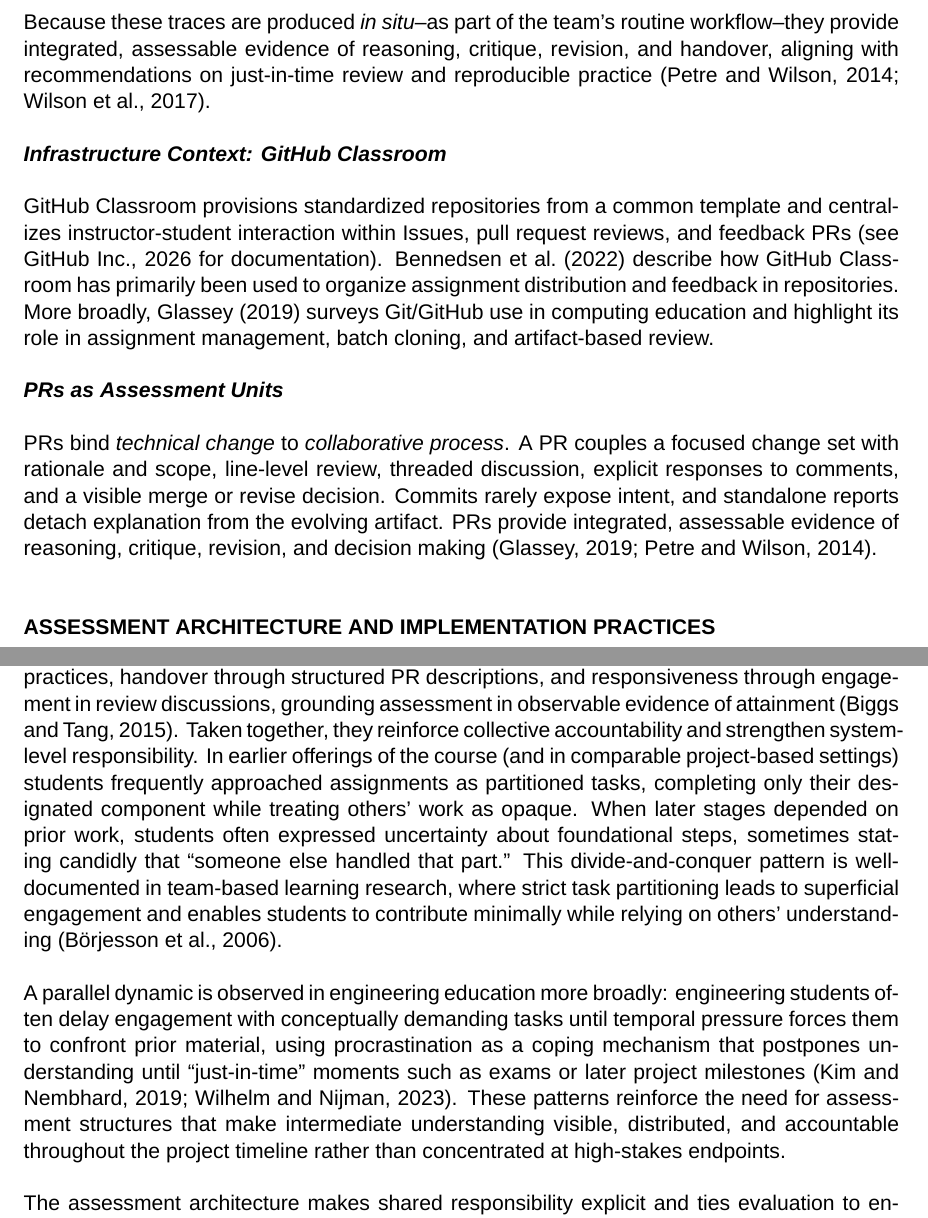
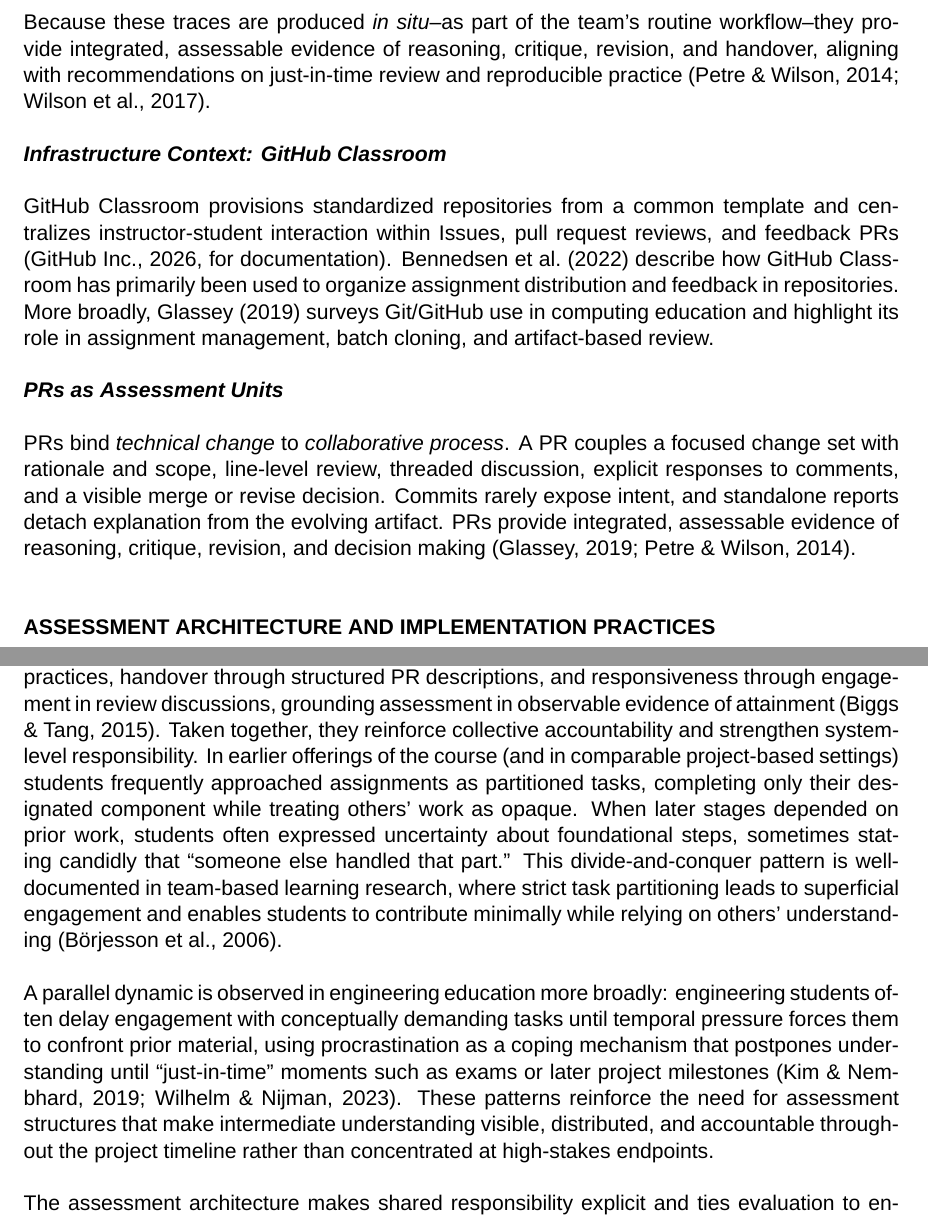
Before and after one commit to tungufoss/CDIO-GitHub, a LaTeX document (cdio2026-HelgaIngim-GitHub.tex, which reads include/body.tex): two parts of pages 4 and 6 of 10, joined at a grey line, cut so that both start at the same text. Compiled offline with XeLaTeX; a missing font is replaced by an installed copy or a similar font; a LaTeX package or settings file that is missing is left out.

Commit message:
Use parencite and textcite

```diff
--- a/include/body.tex
+++ b/include/body.tex
@@ -31,14 +31,14 @@ The design objective is to make collaboration, responsiveness to feedback, and r
 
-Within this framing, PRs serve as assessment units that bind \emph{technical change} to \emph{collaborative process}. A PR couples a focused change set with rationale and scope, line-level review, threaded discussion, explicit responses to comments, and a visible merge or revise decision. Because these traces are produced \emph{in situ}--as part of the team’s routine workflow--they provide integrated, assessable evidence of reasoning, critique, revision, and handover, aligning with recommendations on just-in-time review and reproducible practice (\cite{PetreWilson2014WSSSPE,Wilson2017GoodEnough}).
+Within this framing, PRs serve as assessment units that bind \emph{technical change} to \emph{collaborative process}. A PR couples a focused change set with rationale and scope, line-level review, threaded discussion, explicit responses to comments, and a visible merge or revise decision. Because these traces are produced \emph{in situ}--as part of the team’s routine workflow--they provide integrated, assessable evidence of reasoning, critique, revision, and handover, aligning with recommendations on just-in-time review and reproducible practice \parencite{PetreWilson2014WSSSPE,Wilson2017GoodEnough}.
 
 \subsection{Infrastructure Context: GitHub Classroom}
 
-GitHub Classroom provisions standardized repositories from a common template and centralizes instructor-student interaction within Issues, pull request reviews, and feedback PRs (see \cite{github_collaboration_workflow} for documentation). \citeauthor{bennedsen2022usinggithub} (\citeyear{bennedsen2022usinggithub}) describe how GitHub Classroom has primarily been used to organize assignment distribution and feedback in repositories. More broadly, \citeauthor{githubsurvey} (\citeyear{githubsurvey}) surveys Git/GitHub use in computing education and highlight its role in assignment management, batch cloning, and artifact-based review.
+GitHub Classroom provisions standardized repositories from a common template and centralizes instructor-student interaction within Issues, pull request reviews, and feedback PRs  \parencite[for documentation]{github_collaboration_workflow}. \textcite{bennedsen2022usinggithub} describe how GitHub Classroom has primarily been used to organize assignment distribution and feedback in repositories. More broadly, \textcite{githubsurvey} surveys Git/GitHub use in computing education and highlight its role in assignment management, batch cloning, and artifact-based review.
 
 
 \subsection{PRs as Assessment Units}
 
-PRs bind \emph{technical change} to \emph{collaborative process}. A PR couples a focused change set with rationale and scope, line-level review, threaded discussion, explicit responses to comments, and a visible merge or revise decision. Commits rarely expose intent, and standalone reports detach explanation from the evolving artifact. PRs provide integrated, assessable evidence of reasoning, critique, revision, and decision making (\cite{PetreWilson2014WSSSPE,githubsurvey}).
+PRs bind \emph{technical change} to \emph{collaborative process}. A PR couples a focused change set with rationale and scope, line-level review, threaded discussion, explicit responses to comments, and a visible merge or revise decision. Commits rarely expose intent, and standalone reports detach explanation from the evolving artifact. PRs provide integrated, assessable evidence of reasoning, critique, revision, and decision making \parencite{PetreWilson2014WSSSPE,githubsurvey}.
 
 
 \section{Assessment Architecture and Implementation Practices}
@@ -80,10 +80,10 @@ The depth of review and the explicitness of responses provide observable indicat
 
 Substantive peer review is characterized by specific, actionable comments that address correctness, clarity, or design decisions, and by engagement in follow-up discussion when issues are raised. Superficial approvals without critique are not considered sufficient evidence of participation.
 
-These dimensions operationalize professional competence in observable ways and align with formative, process-oriented assessment approaches: reproducibility through documentation practices, handover through structured PR descriptions, and responsiveness through engagement in review discussions, grounding assessment in observable evidence of attainment (\cite{biggs_constructive}).
-Taken together, they reinforce collective accountability and strengthen system-level responsibility. In earlier offerings of the course (and in comparable project-based settings) students frequently approached assignments as partitioned tasks, completing only their designated component while treating others' work as opaque. When later stages depended on prior work, students often expressed uncertainty about foundational steps, sometimes stating candidly that ``someone else handled that part.'' This divide-and-conquer pattern is well-documented in team-based learning research, where strict task partitioning leads to superficial engagement and enables students to contribute minimally while relying on others' understanding (\cite{borjesson_freeriding_2006}).
+These dimensions operationalize professional competence in observable ways and align with formative, process-oriented assessment approaches: reproducibility through documentation practices, handover through structured PR descriptions, and responsiveness through engagement in review discussions, grounding assessment in observable evidence of attainment \parencite{biggs_constructive}.
+Taken together, they reinforce collective accountability and strengthen system-level responsibility. In earlier offerings of the course (and in comparable project-based settings) students frequently approached assignments as partitioned tasks, completing only their designated component while treating others' work as opaque. When later stages depended on prior work, students often expressed uncertainty about foundational steps, sometimes stating candidly that ``someone else handled that part.'' This divide-and-conquer pattern is well-documented in team-based learning research, where strict task partitioning leads to superficial engagement and enables students to contribute minimally while relying on others' understanding \parencite{borjesson_freeriding_2006}.
 
-A parallel dynamic is observed in engineering education more broadly: engineering students often delay engagement with conceptually demanding tasks until temporal pressure forces them to confront prior material, using procrastination as a coping mechanism that postpones understanding until ``just-in-time'' moments such as exams or later project milestones (\cite{wilhelm_procrastination_2023,kim_nembhard_2019}). These patterns reinforce the need for assessment structures that make intermediate understanding visible, distributed, and accountable throughout the project timeline rather than concentrated at high-stakes endpoints.
+A parallel dynamic is observed in engineering education more broadly: engineering students often delay engagement with conceptually demanding tasks until temporal pressure forces them to confront prior material, using procrastination as a coping mechanism that postpones understanding until ``just-in-time'' moments such as exams or later project milestones \parencite{wilhelm_procrastination_2023,kim_nembhard_2019}. These patterns reinforce the need for assessment structures that make intermediate understanding visible, distributed, and accountable throughout the project timeline rather than concentrated at high-stakes endpoints.
 
 The assessment architecture makes shared responsibility explicit and ties evaluation to engagement with the evolving system, not isolated subtasks. PR authorship and co-authorship, review quality and documented follow-up provide attributable evidence of individual learning within team artifacts. These traces show whether students scrutinize and improve peers' work; superficial reviews or unexamined merges are visible, while substantive threads capture reasoning, error correction, and negotiated interpretation. Instructors gain actionable evidence of individual attainment and free-riding is deterred as weak collaboration surfaces in the PR history and impacts team performance.
 
```
Also changed, not shown: include/body.tex (14 more changed lines).
